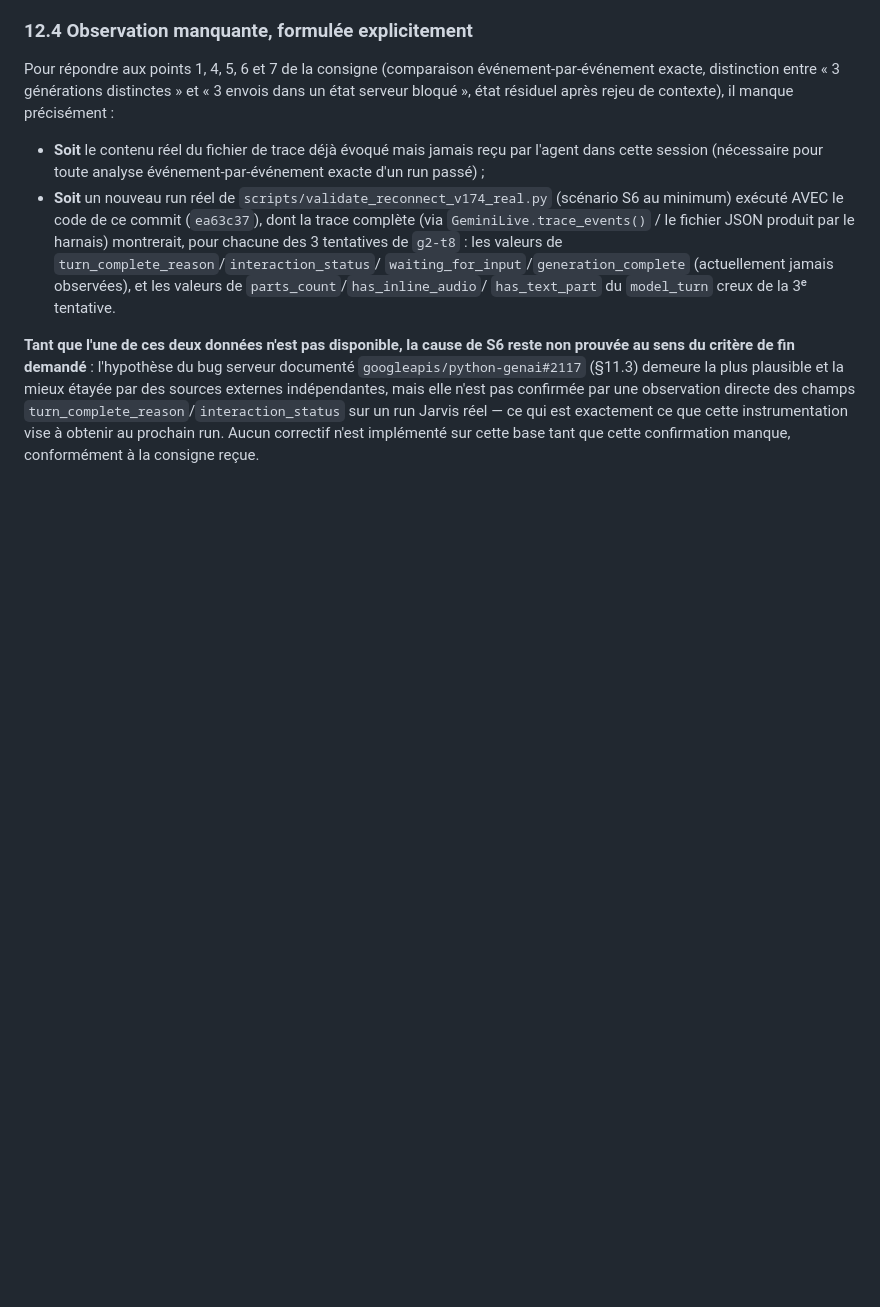
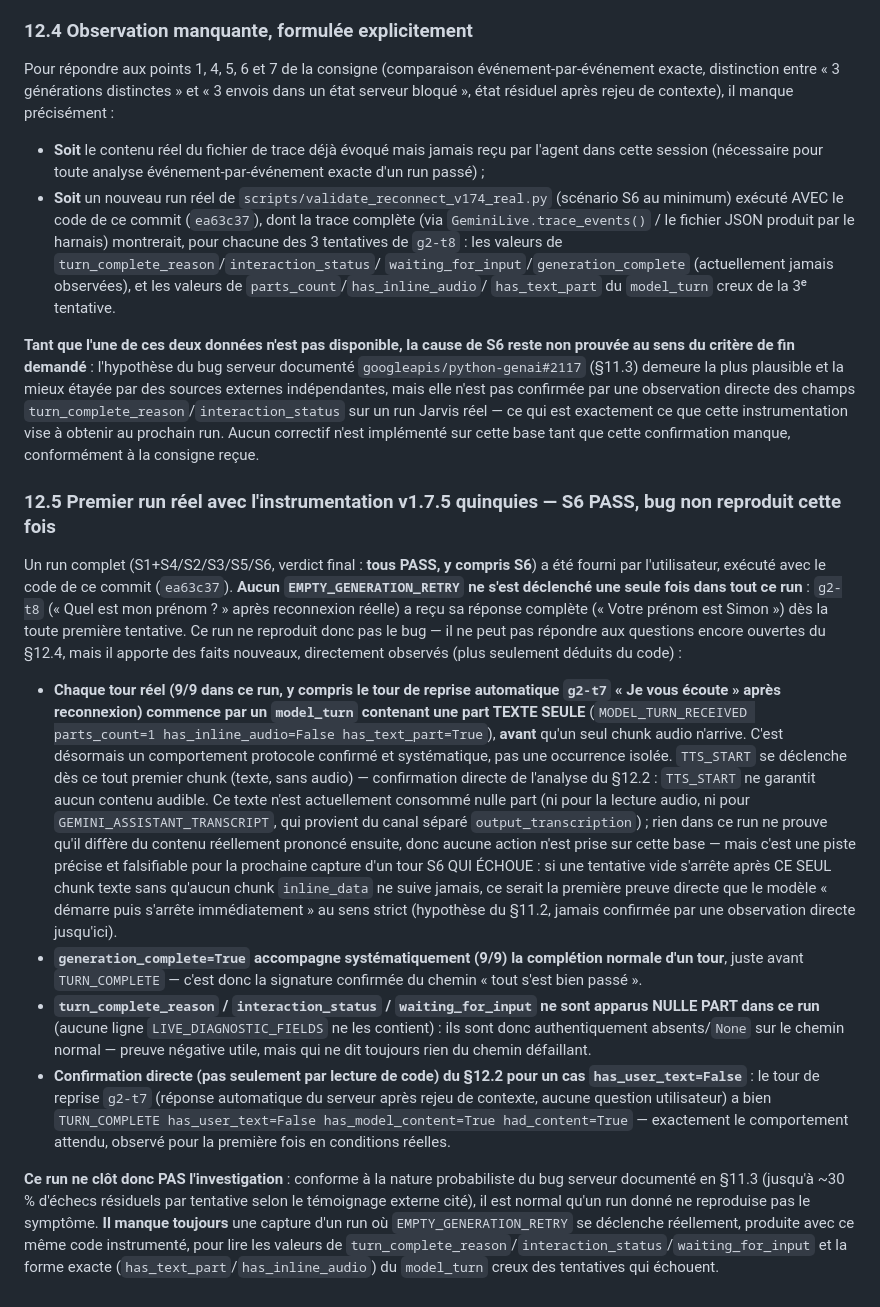
Before and after one commit to grimalkin2811/Jarvis_Live_Ready, a Markdown page: docs/RAPPORT_RECONNEXION_PAR_TOUR_v1.7.4.md, the part around the change. Rendered like a GitHub page; blank space fills up the shorter version.

Commit message:
docs(live): log the first instrumented real run -- S6 PASS this time, bug not reproduced
The user's first real run with ea63c37's instrumentation enabled passed
end to end (S1+S4/S2/S3/S5/S6 all PASS) -- no EMPTY_GENERATION_RETRY
fired at all, consistent with the documented intermittent nature of the
upstream server bug (googleapis/python-genai#2117). No code change:
this run doesn't answer the open questions, but it does give two new
directly-observed (not just code-reasoned) facts worth preserving:
every real turn's first model_turn chunk is text-only before any audio
arrives (TTS_START proven once more to fire on text-only chunks), and
generation_complete=True reliably accompanies normal completions while
turn_complete_reason/interaction_status/waiting_for_input stay unset on
the happy path. Still missing: a captured FAILING S6 attempt with this
same instrumentation.

Co-authored-by: arena-agent <297053741+arena-agent@users.noreply.github.com>

```diff
--- a/docs/RAPPORT_RECONNEXION_PAR_TOUR_v1.7.4.md
+++ b/docs/RAPPORT_RECONNEXION_PAR_TOUR_v1.7.4.md
@@ -1187,3 +1187,58 @@ elle n'est pas confirmée par une observation directe des champs
 est exactement ce que cette instrumentation vise à obtenir au prochain run.
 Aucun correctif n'est implémenté sur cette base tant que cette confirmation
 manque, conformément à la consigne reçue.
+
+### 12.5 Premier run réel avec l'instrumentation v1.7.5 quinquies — S6 PASS, bug non reproduit cette fois
+
+Un run complet (S1+S4/S2/S3/S5/S6, verdict final : **tous PASS, y compris
+S6**) a été fourni par l'utilisateur, exécuté avec le code de ce commit
+(`ea63c37`). **Aucun `EMPTY_GENERATION_RETRY` ne s'est déclenché une seule
+fois dans tout ce run** : `g2-t8` (« Quel est mon prénom ? » après
+reconnexion réelle) a reçu sa réponse complète (« Votre prénom est Simon »)
+dès la toute première tentative. Ce run ne reproduit donc pas le bug — il
+ne peut pas répondre aux questions encore ouvertes du §12.4, mais il
+apporte des faits nouveaux, directement observés (plus seulement déduits
+du code) :
+
+- **Chaque tour réel (9/9 dans ce run, y compris le tour de reprise
+  automatique `g2-t7` « Je vous écoute » après reconnexion) commence par un
+  `model_turn` contenant une part TEXTE SEULE** (`MODEL_TURN_RECEIVED
+  parts_count=1 has_inline_audio=False has_text_part=True`), **avant**
+  qu'un seul chunk audio n'arrive. C'est désormais un comportement protocole
+  confirmé et systématique, pas une occurrence isolée. `TTS_START` se
+  déclenche dès ce tout premier chunk (texte, sans audio) — confirmation
+  directe de l'analyse du §12.2 : `TTS_START` ne garantit aucun contenu
+  audible. Ce texte n'est actuellement consommé nulle part (ni pour la
+  lecture audio, ni pour `GEMINI_ASSISTANT_TRANSCRIPT`, qui provient du
+  canal séparé `output_transcription`) ; rien dans ce run ne prouve qu'il
+  diffère du contenu réellement prononcé ensuite, donc aucune action n'est
+  prise sur cette base — mais c'est une piste précise et falsifiable pour
+  la prochaine capture d'un tour S6 QUI ÉCHOUE : si une tentative vide
+  s'arrête après CE SEUL chunk texte sans qu'aucun chunk `inline_data` ne
+  suive jamais, ce serait la première preuve directe que le modèle
+  « démarre puis s'arrête immédiatement » au sens strict (hypothèse du
+  §11.2, jamais confirmée par une observation directe jusqu'ici).
+- **`generation_complete=True` accompagne systématiquement (9/9) la
+  complétion normale d'un tour**, juste avant `TURN_COMPLETE` — c'est donc
+  la signature confirmée du chemin « tout s'est bien passé ».
+- **`turn_complete_reason` / `interaction_status` / `waiting_for_input`
+  ne sont apparus NULLE PART dans ce run** (aucune ligne
+  `LIVE_DIAGNOSTIC_FIELDS` ne les contient) : ils sont donc authentiquement
+  absents/`None` sur le chemin normal — preuve négative utile, mais qui ne
+  dit toujours rien du chemin défaillant.
+- **Confirmation directe (pas seulement par lecture de code) du
+  §12.2 pour un cas `has_user_text=False`** : le tour de reprise `g2-t7`
+  (réponse automatique du serveur après rejeu de contexte, aucune question
+  utilisateur) a bien `TURN_COMPLETE has_user_text=False
+  has_model_content=True had_content=True` — exactement le comportement
+  attendu, observé pour la première fois en conditions réelles.
+
+**Ce run ne clôt donc PAS l'investigation** : conforme à la nature
+probabiliste du bug serveur documenté en §11.3 (jusqu'à ~30 % d'échecs
+résiduels par tentative selon le témoignage externe cité), il est normal
+qu'un run donné ne reproduise pas le symptôme. **Il manque toujours** une
+capture d'un run où `EMPTY_GENERATION_RETRY` se déclenche réellement,
+produite avec ce même code instrumenté, pour lire les valeurs de
+`turn_complete_reason`/`interaction_status`/`waiting_for_input` et la
+forme exacte (`has_text_part`/`has_inline_audio`) du `model_turn` creux
+des tentatives qui échouent.
```
